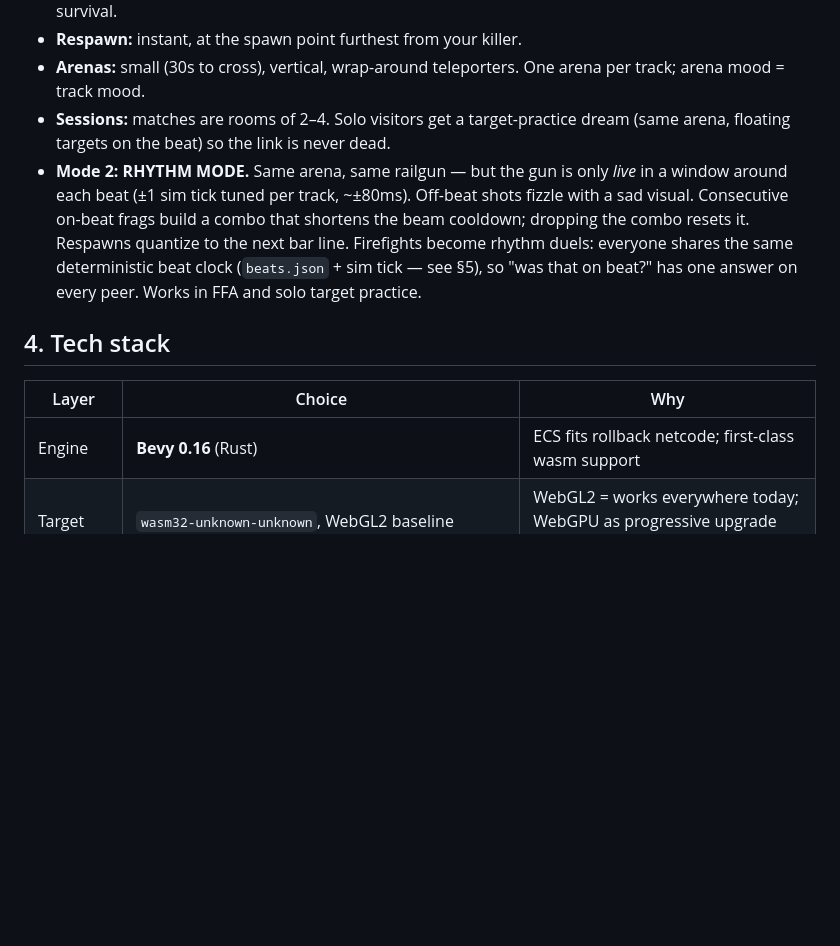
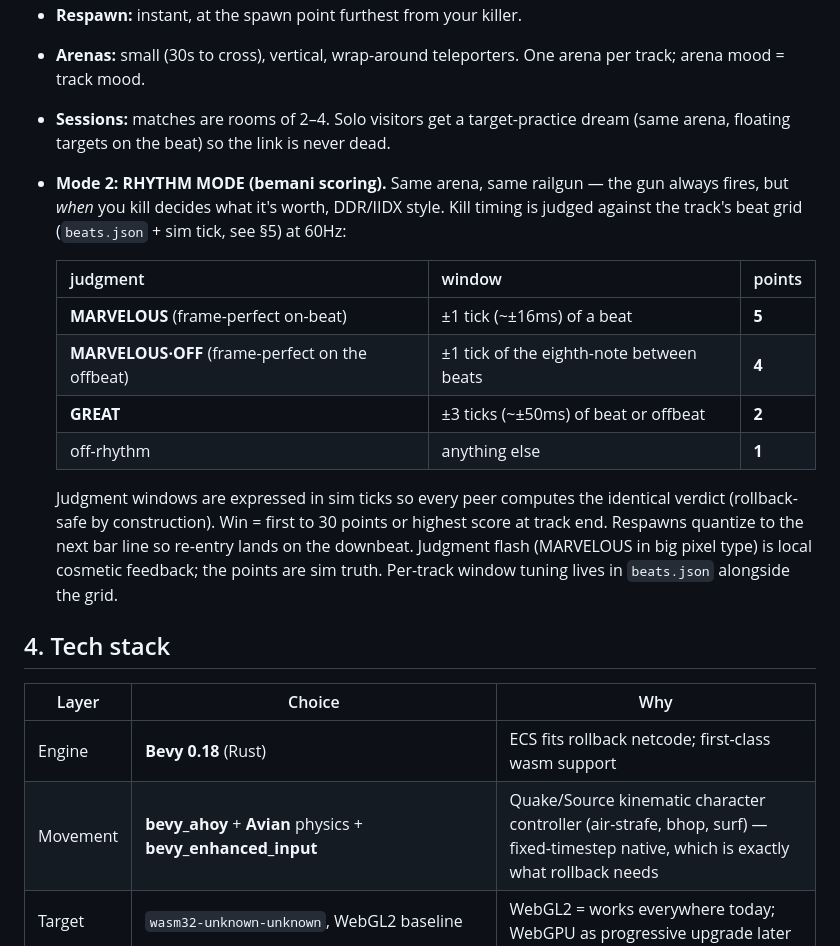
Before and after one commit to moetransit/mta-arcade, a Markdown page: docs/DESIGN.md, the part around the change. GitHub-like rendering; blank space fills up the shorter version.

Commit message:
design: bemani judgment scoring for rhythm mode; bevy_ahoy movement stack (bevy 0.18)
Co-Authored-By: Claude Fable 5 <noreply@anthropic.com>

```diff
--- a/docs/DESIGN.md
+++ b/docs/DESIGN.md
@@ -31,13 +31,23 @@
 - **Respawn:** instant, at the spawn point furthest from your killer.
 - **Arenas:** small (30s to cross), vertical, wrap-around teleporters. One arena per track; arena mood = track mood.
 - **Sessions:** matches are rooms of 2–4. Solo visitors get a target-practice dream (same arena, floating targets on the beat) so the link is never dead.
-- **Mode 2: RHYTHM MODE.** Same arena, same railgun — but the gun is only *live* in a window around each beat (±1 sim tick tuned per track, ~±80ms). Off-beat shots fizzle with a sad visual. Consecutive on-beat frags build a combo that shortens the beam cooldown; dropping the combo resets it. Respawns quantize to the next bar line. Firefights become rhythm duels: everyone shares the same deterministic beat clock (`beats.json` + sim tick — see §5), so "was that on beat?" has one answer on every peer. Works in FFA and solo target practice.
+- **Mode 2: RHYTHM MODE (bemani scoring).** Same arena, same railgun — the gun always fires, but *when* you kill decides what it's worth, DDR/IIDX style. Kill timing is judged against the track's beat grid (`beats.json` + sim tick, see §5) at 60Hz:
+
+  | judgment | window | points |
+  |---|---|---|
+  | **MARVELOUS** (frame-perfect on-beat) | ±1 tick (~±16ms) of a beat | **5** |
+  | **MARVELOUS·OFF** (frame-perfect on the offbeat) | ±1 tick of the eighth-note between beats | **4** |
+  | **GREAT** | ±3 ticks (~±50ms) of beat or offbeat | **2** |
+  | off-rhythm | anything else | **1** |
+
+  Judgment windows are expressed in sim ticks so every peer computes the identical verdict (rollback-safe by construction). Win = first to 30 points or highest score at track end. Respawns quantize to the next bar line so re-entry lands on the downbeat. Judgment flash (MARVELOUS in big pixel type) is local cosmetic feedback; the points are sim truth. Per-track window tuning lives in `beats.json` alongside the grid.
 
 ## 4. Tech stack
 
 | Layer | Choice | Why |
 |---|---|---|
-| Engine | **Bevy 0.16** (Rust) | ECS fits rollback netcode; first-class wasm support |
+| Engine | **Bevy 0.18** (Rust) | ECS fits rollback netcode; first-class wasm support |
+| Movement | **bevy_ahoy** + **Avian** physics + **bevy_enhanced_input** | Quake/Source kinematic character controller (air-strafe, bhop, surf) — fixed-timestep native, which is exactly what rollback needs |
 | Target | `wasm32-unknown-unknown`, WebGL2 baseline | WebGL2 = works everywhere today; WebGPU as progressive upgrade later |
 | Bundler | **Trunk** | zero-config wasm build + dev server for Bevy |
 | Netcode | **bevy_ggrs** (rollback) + **bevy_matchbox** (WebRTC p2p) | the proven browser-multiplayer stack for Bevy; P2P = no game servers to run |
```
